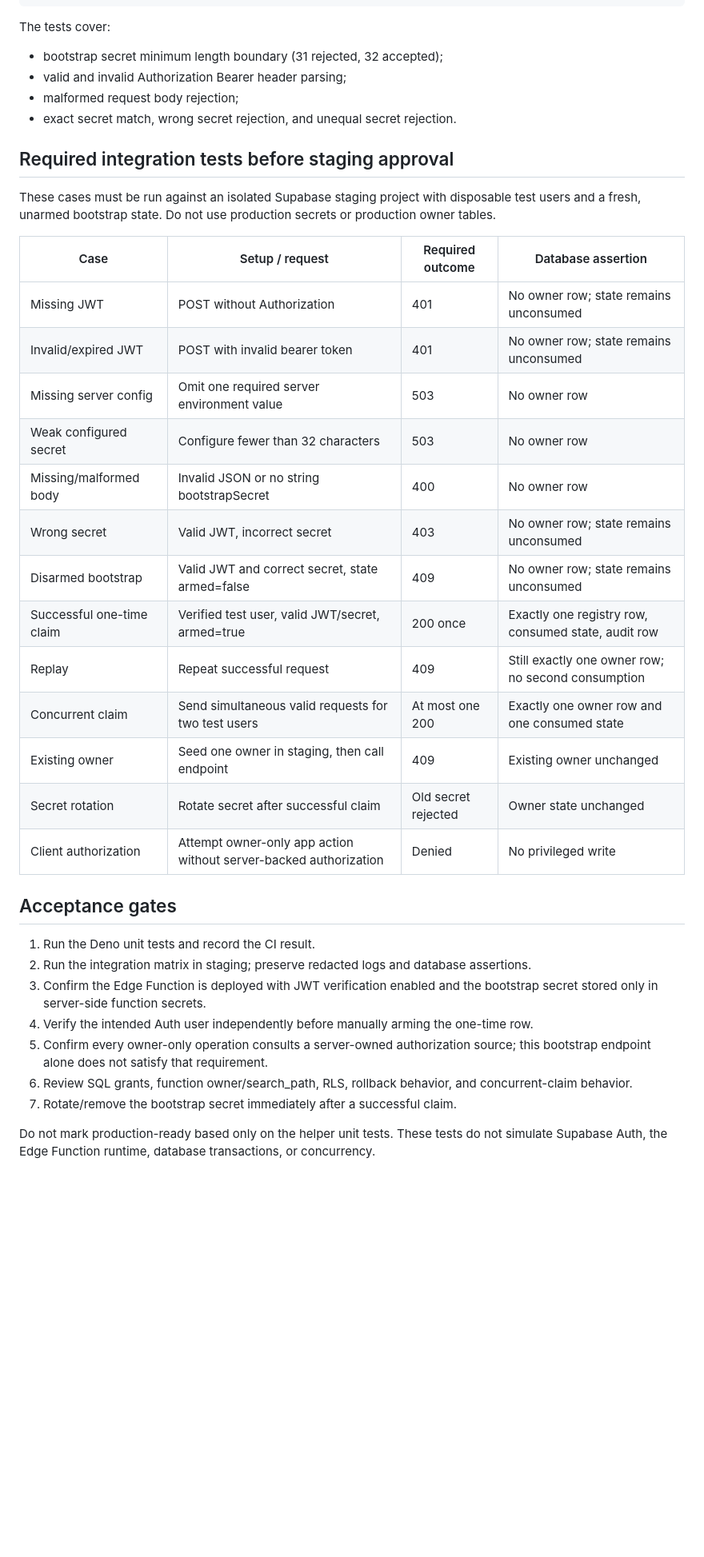
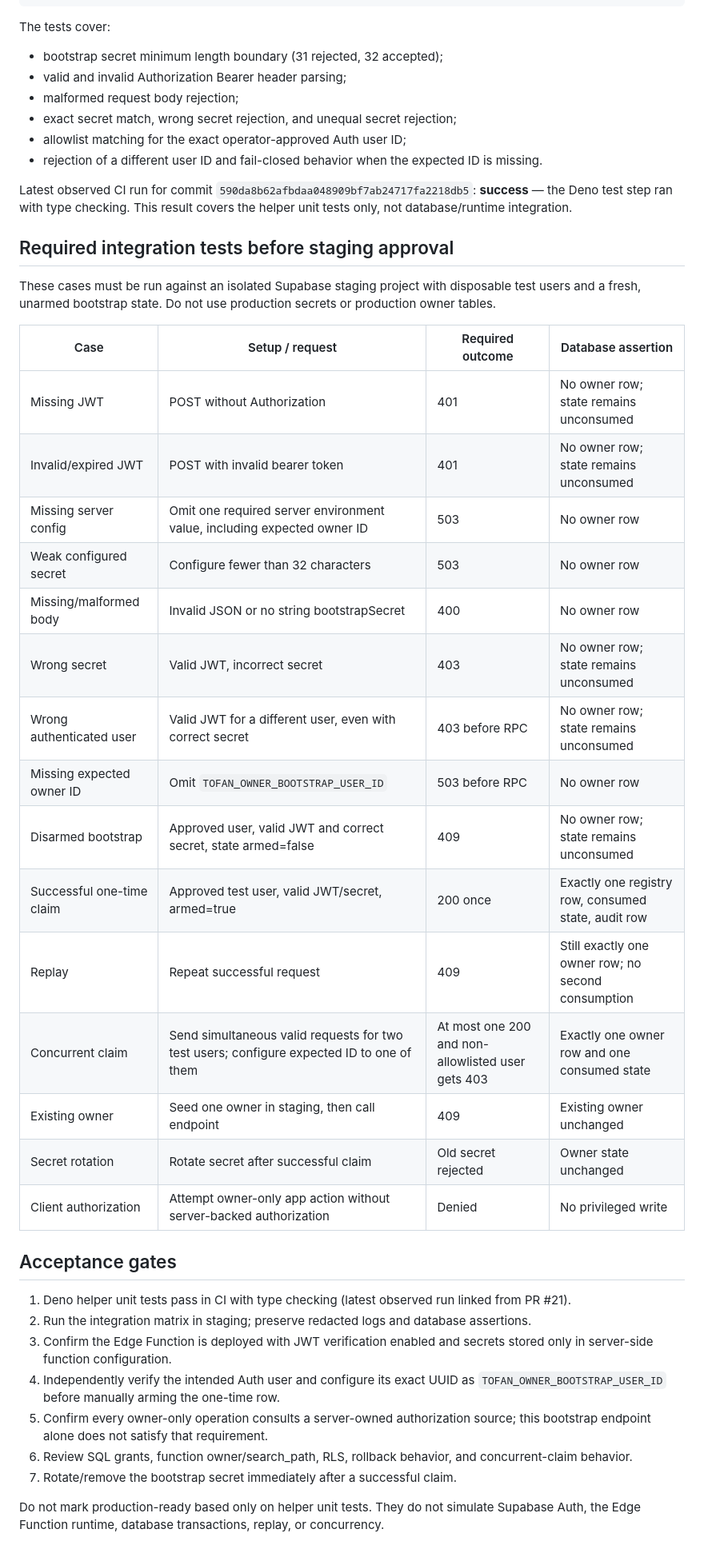
Before and after one commit to 781991937/TOFAN_ai-, a Markdown page: docs/security/OWNER_BOOTSTRAP_TEST_MATRIX.md, the part around the change. Shown at 80% size. Drawn GitHub-style; blank space fills up the shorter version.

Commit message:
docs(security): record CI result and owner allowlist cases

```diff
--- a/docs/security/OWNER_BOOTSTRAP_TEST_MATRIX.md
+++ b/docs/security/OWNER_BOOTSTRAP_TEST_MATRIX.md
@@ -14,7 +14,11 @@ The tests cover:
 - bootstrap secret minimum length boundary (31 rejected, 32 accepted);
 - valid and invalid Authorization Bearer header parsing;
 - malformed request body rejection;
-- exact secret match, wrong secret rejection, and unequal secret rejection.
+- exact secret match, wrong secret rejection, and unequal secret rejection;
+- allowlist matching for the exact operator-approved Auth user ID;
+- rejection of a different user ID and fail-closed behavior when the expected ID is missing.
+
+Latest observed CI run for commit `590da8b62afbdaa048909bf7ab24717fa2218db5`: **success** — the Deno test step ran with type checking. This result covers the helper unit tests only, not database/runtime integration.
 
 ## Required integration tests before staging approval
 
@@ -24,26 +28,28 @@ These cases must be run against an isolated Supabase staging project with dispos
 |---|---|---|---|
 | Missing JWT | POST without Authorization | 401 | No owner row; state remains unconsumed |
 | Invalid/expired JWT | POST with invalid bearer token | 401 | No owner row; state remains unconsumed |
-| Missing server config | Omit one required server environment value | 503 | No owner row |
+| Missing server config | Omit one required server environment value, including expected owner ID | 503 | No owner row |
 | Weak configured secret | Configure fewer than 32 characters | 503 | No owner row |
 | Missing/malformed body | Invalid JSON or no string bootstrapSecret | 400 | No owner row |
 | Wrong secret | Valid JWT, incorrect secret | 403 | No owner row; state remains unconsumed |
-| Disarmed bootstrap | Valid JWT and correct secret, state armed=false | 409 | No owner row; state remains unconsumed |
-| Successful one-time claim | Verified test user, valid JWT/secret, armed=true | 200 once | Exactly one registry row, consumed state, audit row |
+| Wrong authenticated user | Valid JWT for a different user, even with correct secret | 403 before RPC | No owner row; state remains unconsumed |
+| Missing expected owner ID | Omit `TOFAN_OWNER_BOOTSTRAP_USER_ID` | 503 before RPC | No owner row |
+| Disarmed bootstrap | Approved user, valid JWT and correct secret, state armed=false | 409 | No owner row; state remains unconsumed |
+| Successful one-time claim | Approved test user, valid JWT/secret, armed=true | 200 once | Exactly one registry row, consumed state, audit row |
 | Replay | Repeat successful request | 409 | Still exactly one owner row; no second consumption |
-| Concurrent claim | Send simultaneous valid requests for two test users | At most one 200 | Exactly one owner row and one consumed state |
+| Concurrent claim | Send simultaneous valid requests for two test users; configure expected ID to one of them | At most one 200 and non-allowlisted user gets 403 | Exactly one owner row and one consumed state |
 | Existing owner | Seed one owner in staging, then call endpoint | 409 | Existing owner unchanged |
 | Secret rotation | Rotate secret after successful claim | Old secret rejected | Owner state unchanged |
 | Client authorization | Attempt owner-only app action without server-backed authorization | Denied | No privileged write |
 
 ## Acceptance gates
 
-1. Run the Deno unit tests and record the CI result.
+1. Deno helper unit tests pass in CI with type checking (latest observed run linked from PR #21).
 2. Run the integration matrix in staging; preserve redacted logs and database assertions.
-3. Confirm the Edge Function is deployed with JWT verification enabled and the bootstrap secret stored only in server-side function secrets.
-4. Verify the intended Auth user independently before manually arming the one-time row.
+3. Confirm the Edge Function is deployed with JWT verification enabled and secrets stored only in server-side function configuration.
+4. Independently verify the intended Auth user and configure its exact UUID as `TOFAN_OWNER_BOOTSTRAP_USER_ID` before manually arming the one-time row.
 5. Confirm every owner-only operation consults a server-owned authorization source; this bootstrap endpoint alone does not satisfy that requirement.
 6. Review SQL grants, function owner/search_path, RLS, rollback behavior, and concurrent-claim behavior.
 7. Rotate/remove the bootstrap secret immediately after a successful claim.
 
-Do not mark production-ready based only on the helper unit tests. These tests do not simulate Supabase Auth, the Edge Function runtime, database transactions, or concurrency.
+Do not mark production-ready based only on helper unit tests. They do not simulate Supabase Auth, the Edge Function runtime, database transactions, replay, or concurrency.
```
